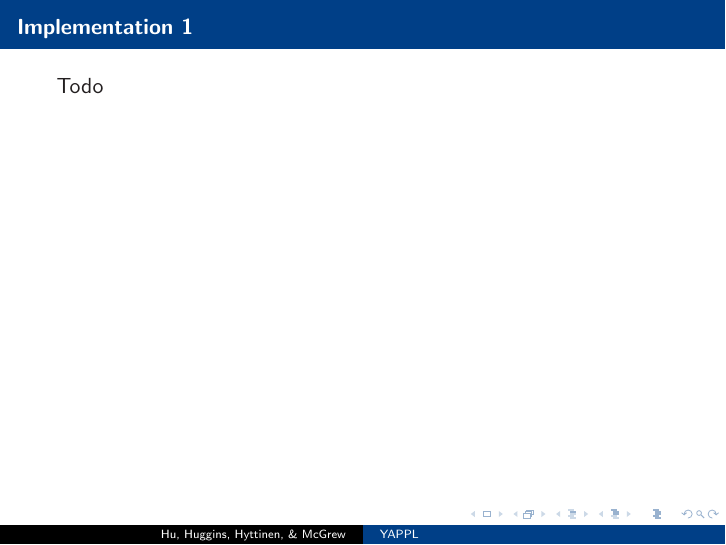
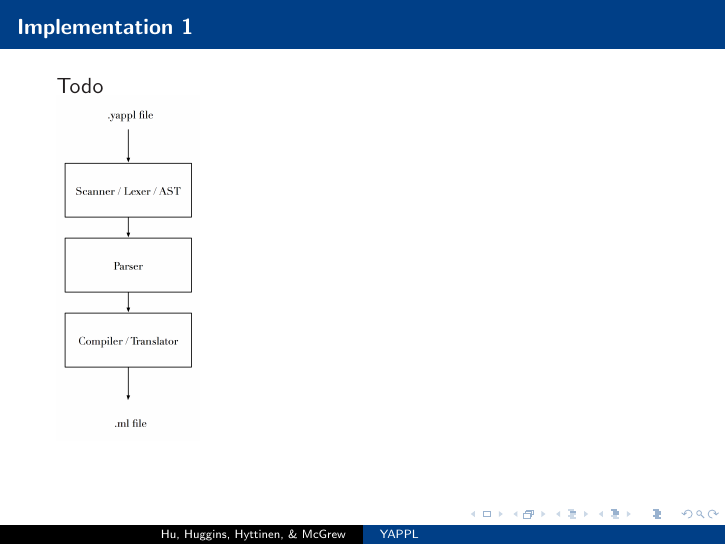
Before and after one commit to lumilux/yappl, LaTeX slides (ltx/presentation.tex): page 7 of 11. Compiled offline with pdfLaTeX.

Commit message:
added block diagram to presentation

```diff
--- a/ltx/presentation.tex
+++ b/ltx/presentation.tex
@@ -2,6 +2,7 @@
 \usepackage{algorithm}
 \usepackage{algorithmic}
 \usepackage[]{natbib}
+\usepackage{graphicx}
 
 % Setup appearance:
 
@@ -97,7 +98,8 @@ Todo
 
 \frame[t] {
 \frametitle{Implementation 1}
-Todo
+Todo\\
+\includegraphics[scale=0.4]{block-diagram.png}
 }
 
 \frame[t] {
```
